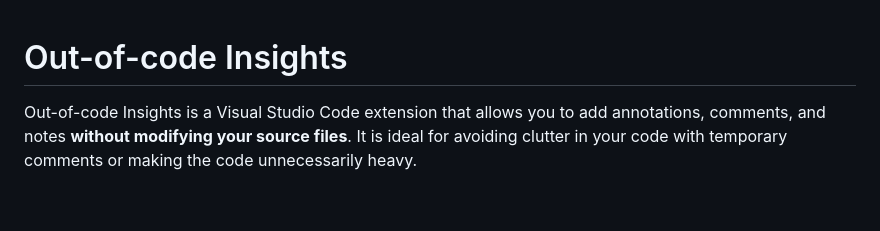
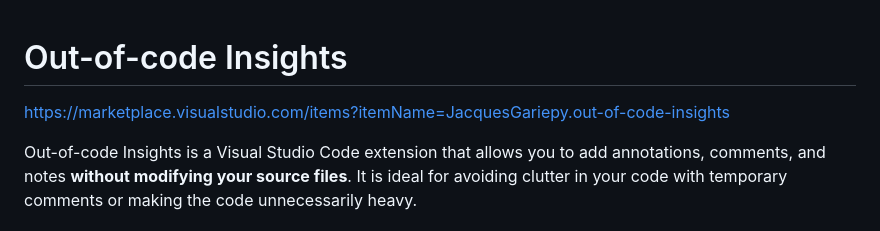
Before and after one commit to JacquesGariepy/out-of-code-insights, a Markdown page: README.md, the part around the change. Rendered like a GitHub page; blank space fills up the shorter version.

```diff
--- a/README.md
+++ b/README.md
@@ -1,4 +1,6 @@
 # Out-of-code Insights
+
+https://marketplace.visualstudio.com/items?itemName=JacquesGariepy.out-of-code-insights
 
 Out-of-code Insights is a Visual Studio Code extension that allows you to add annotations, comments, and notes **without modifying your source files**. It is ideal for avoiding clutter in your code with temporary comments or making the code unnecessarily heavy.
 
```
